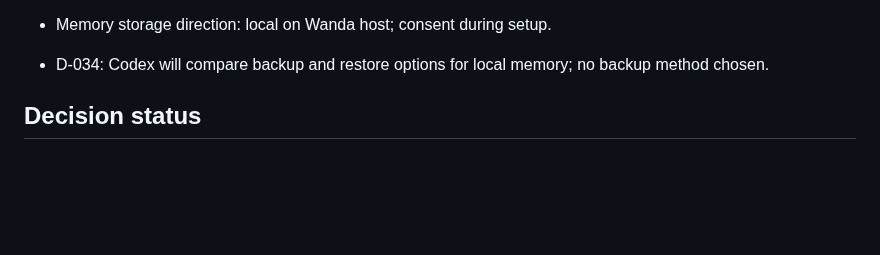
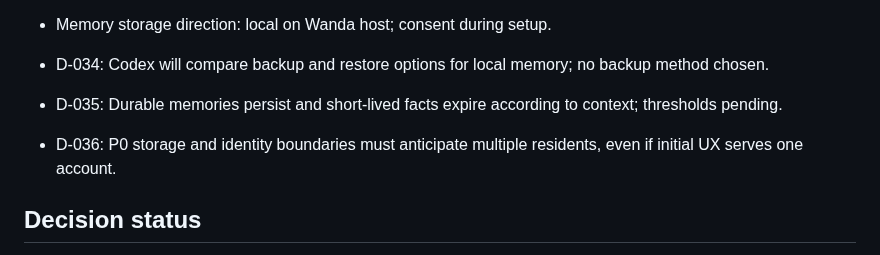
Before and after one commit to arthurlorente/wanda, a Markdown page: docs/PROJECT_STATE.md, the part around the change. Rendered like a GitHub page; blank space fills up the shorter version.

Commit message:
docs: align memory lifecycle and multi-user architecture

```diff
--- a/docs/PROJECT_STATE.md
+++ b/docs/PROJECT_STATE.md
@@ -28,6 +28,8 @@
 
 - Memory storage direction: local on Wanda host; consent during setup.
 - D-034: Codex will compare backup and restore options for local memory; no backup method chosen.
+- D-035: Durable memories persist and short-lived facts expire according to context; thresholds pending.
+- D-036: P0 storage and identity boundaries must anticipate multiple residents, even if initial UX serves one account.
 
 ## Decision status
 
```
